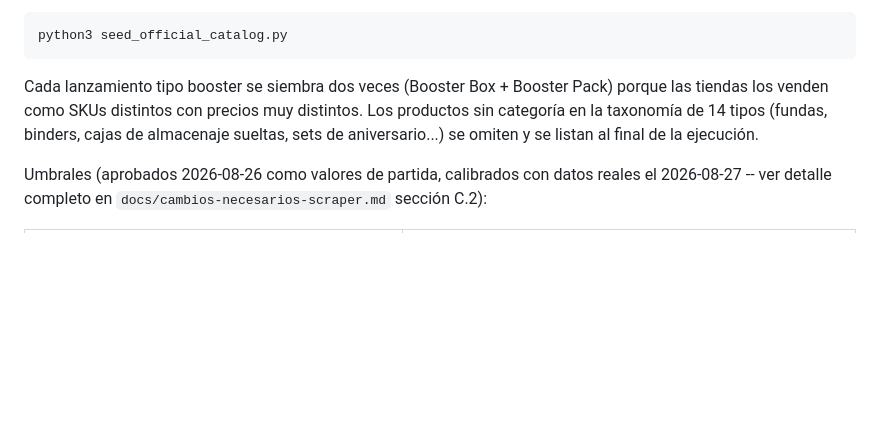
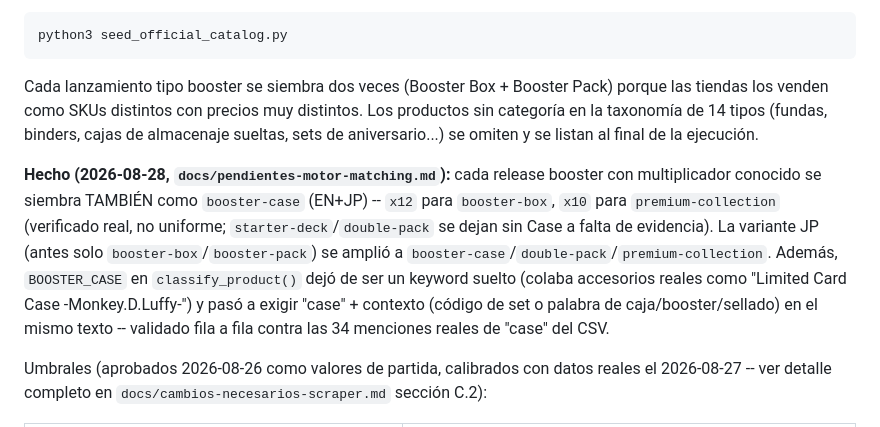
Before and after one commit to godpisolab/Cartitas, a Markdown page: store_monitor/README.md, the part around the change. GitHub-like rendering; blank space fills up the shorter version.

```diff
--- a/store_monitor/README.md
+++ b/store_monitor/README.md
@@ -276,6 +276,8 @@ python3 seed_official_catalog.py
 
 Cada lanzamiento tipo booster se siembra dos veces (Booster Box + Booster Pack) porque las tiendas los venden como SKUs distintos con precios muy distintos. Los productos sin categoría en la taxonomía de 14 tipos (fundas, binders, cajas de almacenaje sueltas, sets de aniversario...) se omiten y se listan al final de la ejecución.
 
+**Hecho (2026-08-28, `docs/pendientes-motor-matching.md`):** cada release booster con multiplicador conocido se siembra TAMBIÉN como `booster-case` (EN+JP) -- `x12` para `booster-box`, `x10` para `premium-collection` (verificado real, no uniforme; `starter-deck`/`double-pack` se dejan sin Case a falta de evidencia). La variante JP (antes solo `booster-box`/`booster-pack`) se amplió a `booster-case`/`double-pack`/`premium-collection`. Además, `BOOSTER_CASE` en `classify_product()` dejó de ser un keyword suelto (colaba accesorios reales como "Limited Card Case -Monkey.D.Luffy-") y pasó a exigir "case" + contexto (código de set o palabra de caja/booster/sellado) en el mismo texto -- validado fila a fila contra las 34 menciones reales de "case" del CSV.
+
 Umbrales (aprobados 2026-08-26 como valores de partida, calibrados con datos reales el 2026-08-27 -- ver detalle completo en `docs/cambios-necesarios-scraper.md` sección C.2):
 
 | Condición | Resultado |
```
Also changed, not shown: docs/estandares-api-app-tcg.md (+1 -1 lines), docs/modelo-datos-app-tcg.md (+2 -0 lines).
